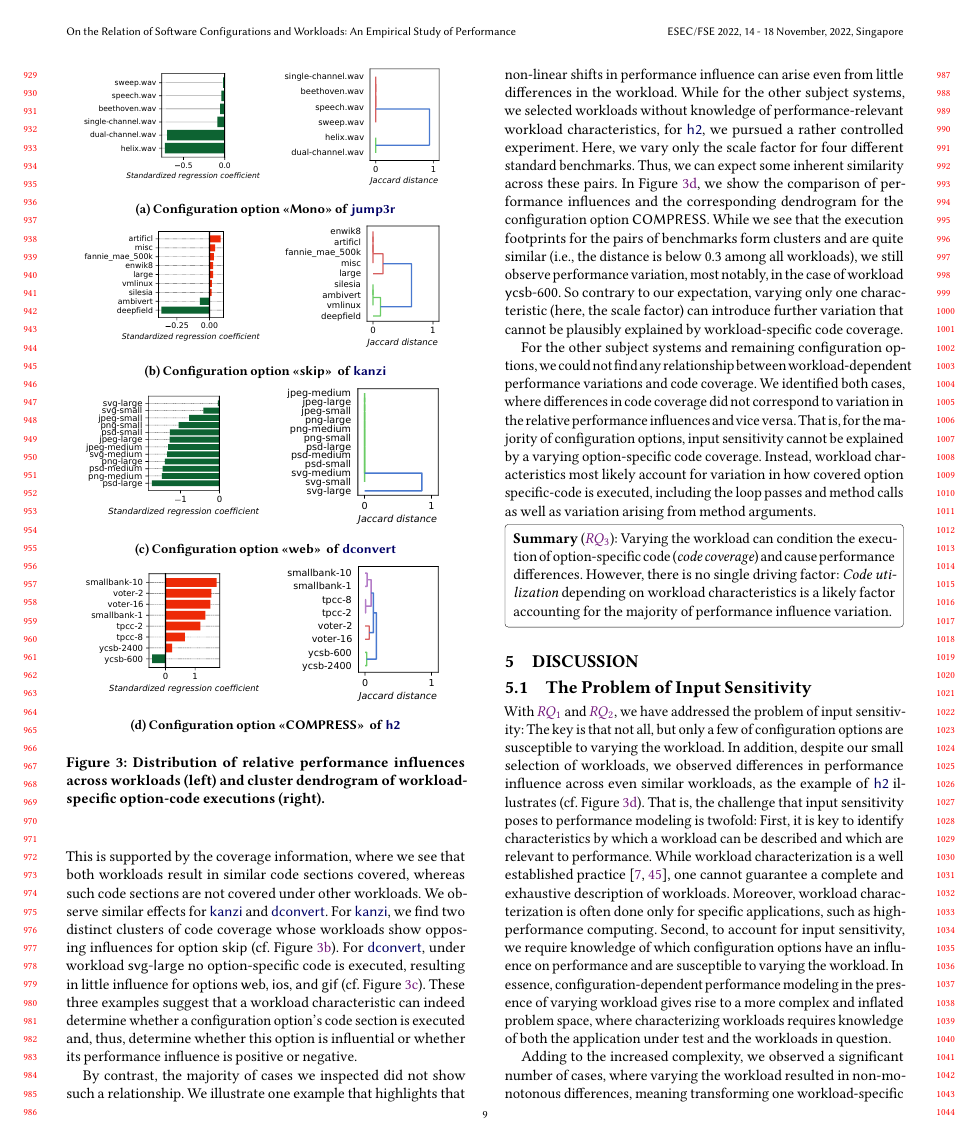
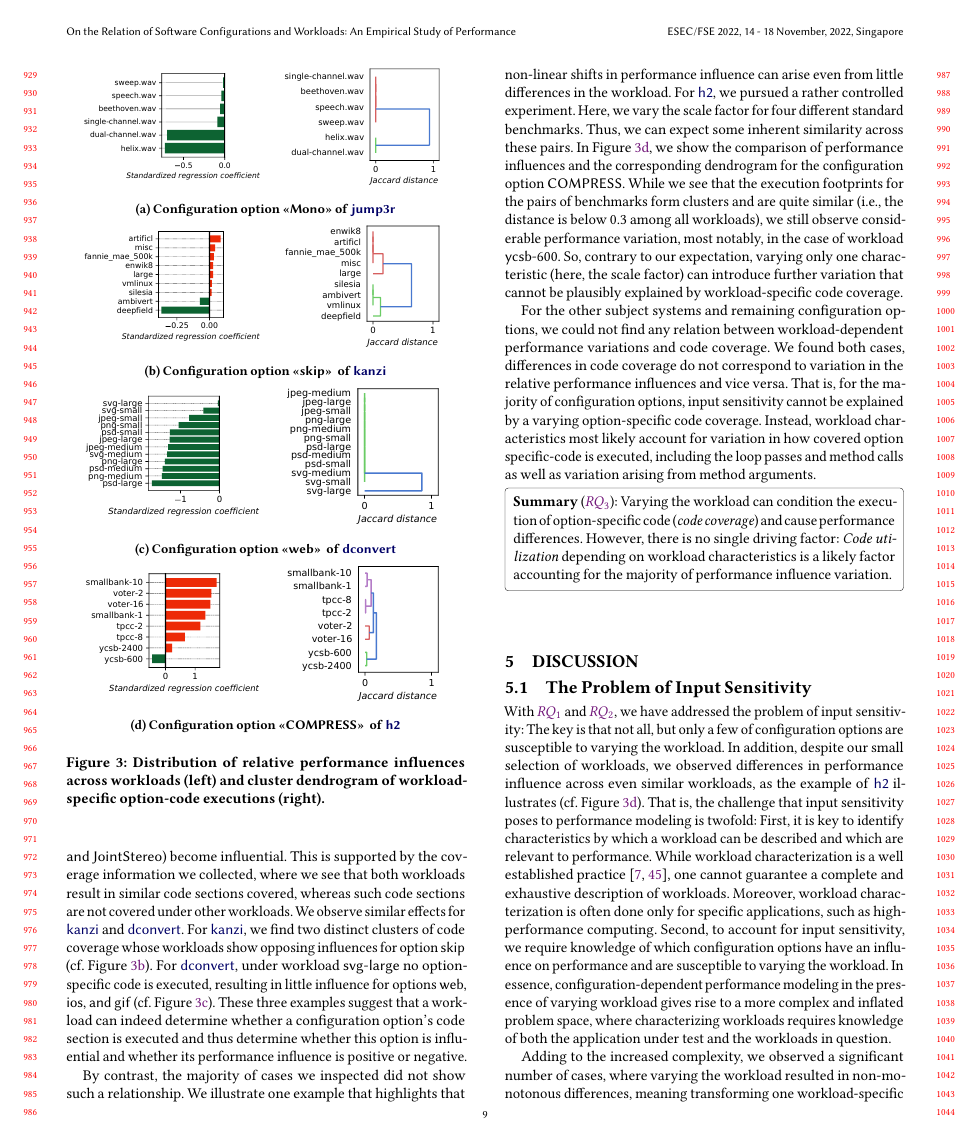
Before and after one commit to smba/workload_coverage_paper, a LaTeX paper (main.tex, which reads content.tex): page 9 of 12. Compiled offline with pdfLaTeX.

Commit message:
added svens changes pt 1

```diff
--- a/content.tex
+++ b/content.tex
@@ -419,11 +419,11 @@ We inspected manually the relation of the coverage similarity across workloads f
 	\label{fig:results_rq3}
 \end{figure}
 
-For the scenario of a workload characteristic conditioning code coverage, \jumper is a good illustrative example in Figure~\ref{fig:results_rq3_jump3r}: We have identified two workloads that exhibit multiple audio channels (\textsf{helix.wav} and \textsf{dual-channel.wav}) under which configuration options (\textsf{Mono, MidSideStereo and JointStereo}) become influential. This is supported by the coverage information, where we see that both workloads result in similar code sections covered, whereas such code sections are not covered under other workloads. We observe similar effects for \kanzi and \dconvert. For \kanzi, we find two distinct clusters of code coverage whose workloads show opposing influences for option \textsf{skip} (cf. Figure~\ref{fig:results_rq3_kanzi}). For \dconvert, under workload \textsf{svg-large} no option-specific code is executed, resulting in little influence for options \textsf{web, ios, and gif} (cf. Figure~\ref{fig:results_rq3_dconvert}). These three examples suggest that a workload characteristic can indeed determine whether a configuration option's code section is executed and, thus, determine whether this option is influential or whether its performance influence is positive or negative.
+For the scenario of a workload conditioning code coverage, \jumper is a good illustrative example in Figure~\ref{fig:results_rq3_jump3r}: We have identified two workloads that exhibit multiple audio channels (\textsf{helix.wav} and \textsf{dual-channel.wav}) under which configuration options (\textsf{Mono, MidSideStereo and JointStereo}) become influential. This is supported by the coverage information we collected, where we see that both workloads result in similar code sections covered, whereas such code sections are not covered under other workloads. We observe similar effects for \kanzi and \dconvert. For \kanzi, we find two distinct clusters of code coverage whose workloads show opposing influences for option \textsf{skip} (cf. Figure~\ref{fig:results_rq3_kanzi}). For \dconvert, under workload \textsf{svg-large} no option-specific code is executed, resulting in little influence for options \textsf{web, ios, and gif} (cf. Figure~\ref{fig:results_rq3_dconvert}). These three examples suggest that a workload can indeed determine whether a configuration option's code section is executed and thus determine whether this option is influential and whether its performance influence is positive or negative.
 
-By contrast, the majority of cases we inspected did not show such a relationship. We illustrate one example that highlights that non-linear shifts in performance influence can arise even from little differences in the workload. While for the other subject systems, we selected workloads without knowledge of performance-relevant workload characteristics, for \htwo, we pursued a rather controlled experiment. Here, we vary only the scale factor for four different standard benchmarks. Thus, we can expect some inherent similarity across these pairs. In Figure~\ref{fig:results_rq3_h2}, we show the comparison of performance influences and the corresponding dendrogram for the configuration option \textsf{COMPRESS}. While we see that the execution footprints for the pairs of benchmarks form clusters and are quite similar (i.e., the distance is below 0.3 among all workloads), we still observe performance variation, most notably, in the case of workload \textsf{ycsb-600}. So contrary to our expectation, varying only one characteristic (here, the scale factor) can introduce further variation that cannot be plausibly explained by workload-specific code coverage.
+By contrast, the majority of cases we inspected did not show such a relationship. We illustrate one example that highlights that non-linear shifts in performance influence can arise even from little differences in the workload. For \htwo, we pursued a rather controlled experiment. Here, we vary the scale factor for four different standard benchmarks. Thus, we can expect some inherent similarity across these pairs. In Figure~\ref{fig:results_rq3_h2}, we show the comparison of performance influences and the corresponding dendrogram for the configuration option \textsf{COMPRESS}. While we see that the execution footprints for the pairs of benchmarks form clusters and are quite similar (i.e., the distance is below 0.3 among all workloads), we still observe considerable performance variation, most notably, in the case of workload \textsf{ycsb-600}. So, contrary to our expectation, varying only one characteristic (here, the scale factor) can introduce further variation that cannot be plausibly explained by workload-specific code coverage.
 
-For the other subject systems and remaining configuration options, we could not find any relationship between workload-dependent performance variations and code coverage. We identified both cases, where differences in code coverage did not correspond to variation in the relative performance influences and vice versa. That is, for the majority of configuration options, input sensitivity cannot be explained by a varying option-specific code coverage. Instead, workload characteristics most likely account for variation in how covered option specific-code is executed, including the loop passes and method calls as well as variation arising from method arguments.
+For the other subject systems and remaining configuration options, we could not find any relation between workload-dependent performance variations and code coverage. We found both cases, differences in code coverage do not correspond to variation in the relative performance influences and vice versa. That is, for the majority of configuration options, input sensitivity cannot be explained by a varying option-specific code coverage. Instead, workload characteristics most likely account for variation in how covered option specific-code is executed, including the loop passes and method calls as well as variation arising from method arguments.
 \vspace{1mm}
 \greybox{\textbf{Summary} (\RQref{3}): Varying the workload can condition the execution of option-specific code  (\textit{code coverage}) and cause performance differences. However, there is no single driving factor: \textit{Code utilization} depending on workload characteristics is a likely factor accounting for the majority of performance influence variation.
 }
```
Also changed, not shown: content.tex (4 more changed lines).
